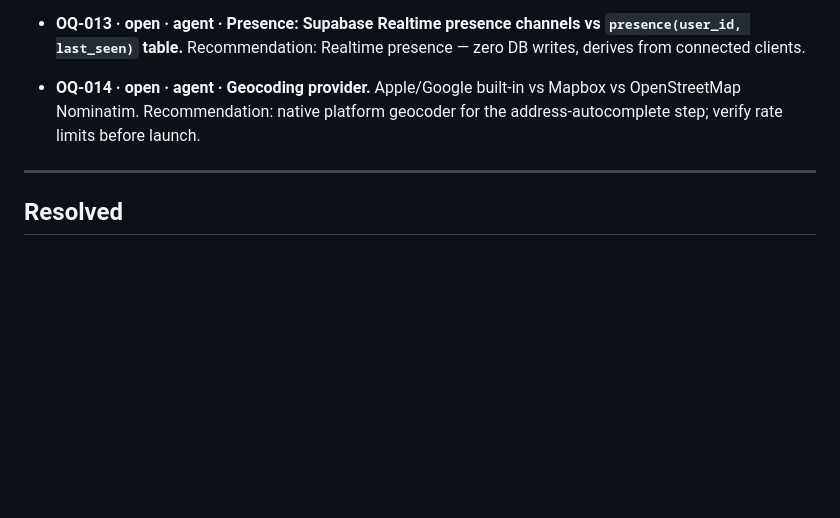
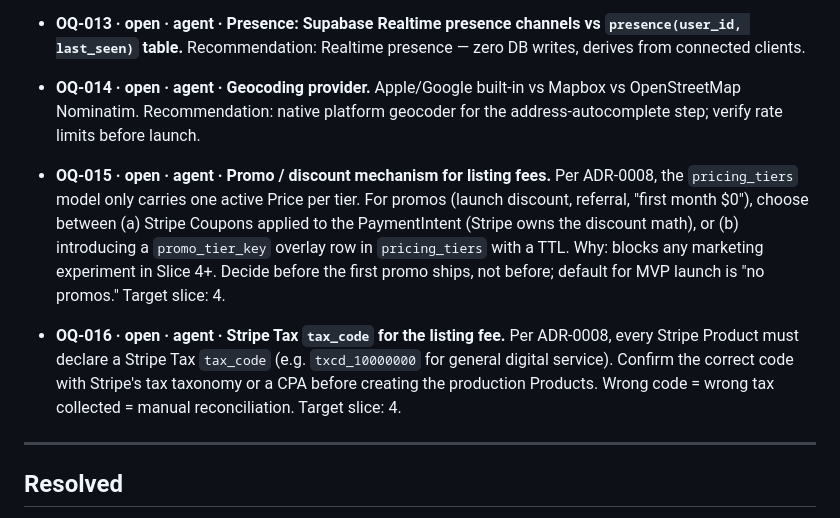
Before and after one commit to bennnnnn/roomly, a Markdown page: docs/OPEN_QUESTIONS.md, the part around the change. Drawn GitHub-style; blank space fills up the shorter version.

```diff
--- a/docs/OPEN_QUESTIONS.md
+++ b/docs/OPEN_QUESTIONS.md
@@ -70,6 +70,15 @@ Each entry: ID · status · owner · question · why it matters · target slice.
   Apple/Google built-in vs Mapbox vs OpenStreetMap Nominatim.
   Recommendation: native platform geocoder for the address-autocomplete step; verify rate limits before launch.
 
+- **OQ-015 · open · agent · Promo / discount mechanism for listing fees.**
+  Per ADR-0008, the `pricing_tiers` model only carries one active Price per tier. For promos (launch discount, referral, "first month $0"), choose between (a) Stripe Coupons applied to the PaymentIntent (Stripe owns the discount math), or (b) introducing a `promo_tier_key` overlay row in `pricing_tiers` with a TTL.
+  Why: blocks any marketing experiment in Slice 4+. Decide before the first promo ships, not before; default for MVP launch is "no promos."
+  Target slice: 4.
+
+- **OQ-016 · open · agent · Stripe Tax `tax_code` for the listing fee.**
+  Per ADR-0008, every Stripe Product must declare a Stripe Tax `tax_code` (e.g. `txcd_10000000` for general digital service). Confirm the correct code with Stripe's tax taxonomy or a CPA before creating the production Products. Wrong code = wrong tax collected = manual reconciliation.
+  Target slice: 4.
+
 ---
 
 ## Resolved
```
Also changed, not shown: docs/adr/0008-pricing-source-of-truth.md (added, +107 -0 lines).
